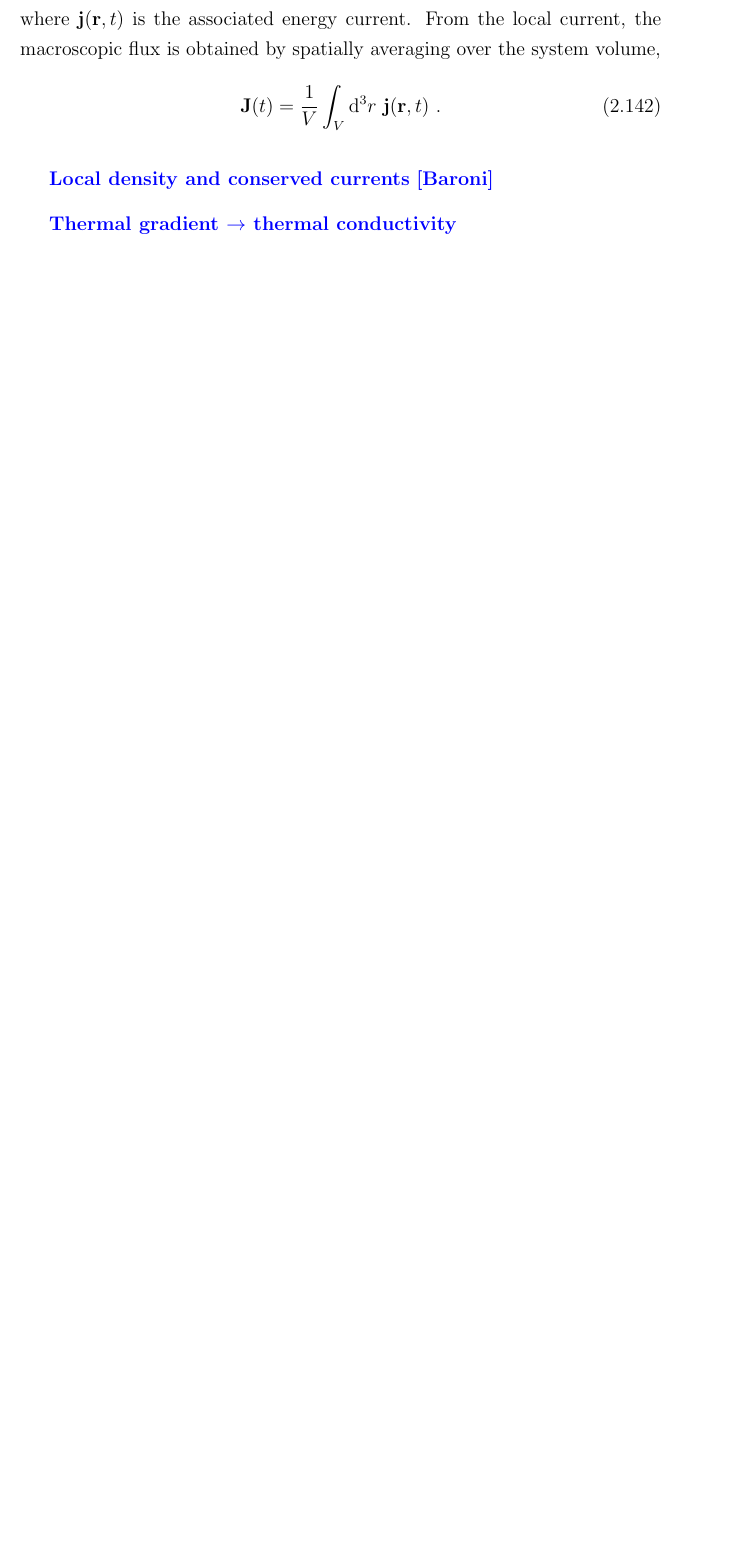
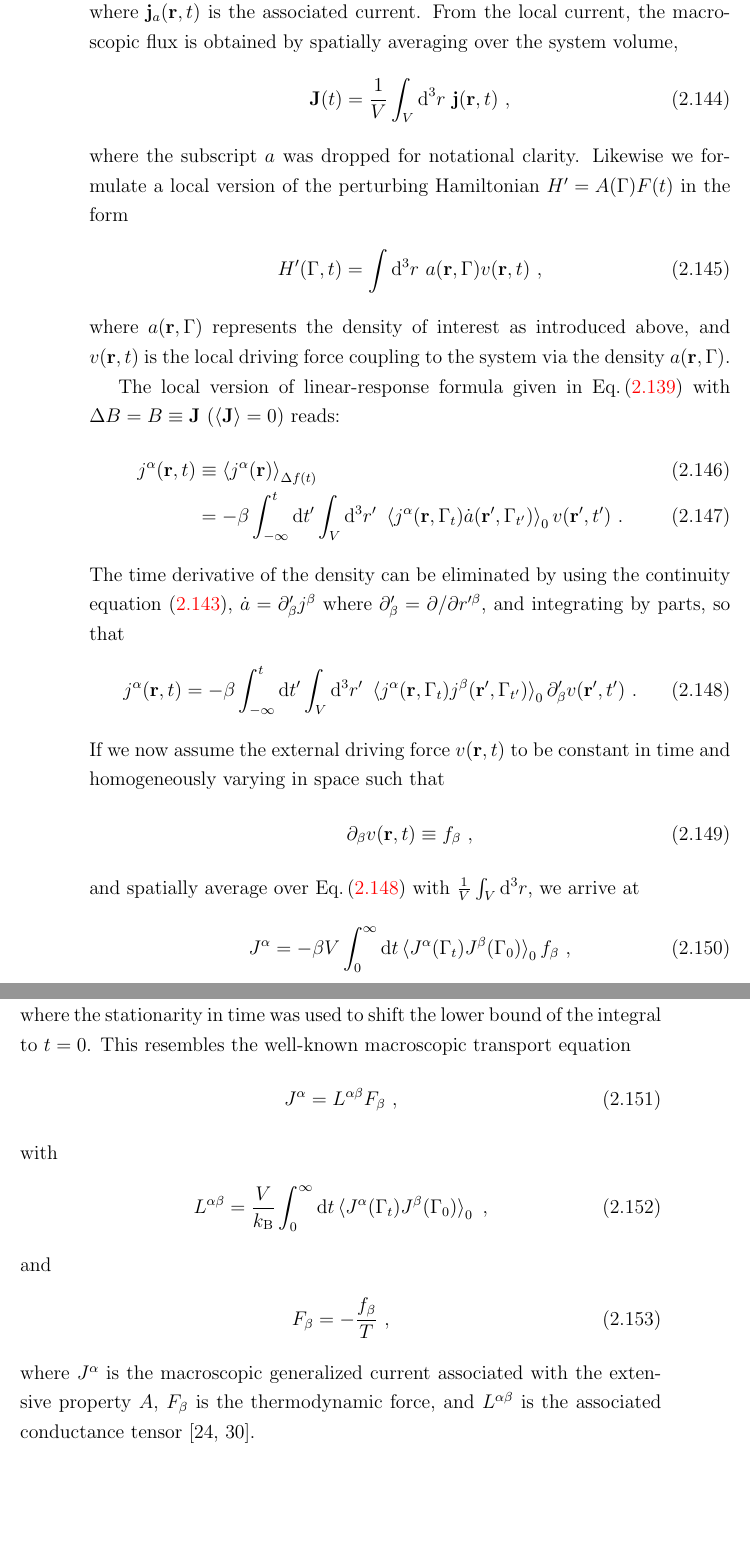
Before and after one commit to flokno/thesis_phd, a LaTeX thesis (main.tex, which reads parts/2_heat_transport.tex): part of page 45 of 64 before the commit and two parts of pages 46 and 47 of 66 after it, the two joined at a grey line, cut so that both start at the same text, the shorter picture padded with empty space. Compiled offline with pdfLaTeX.

Commit message:
theory | -> thermal conductivity.

```diff
--- a/parts/2_heat_transport.tex
+++ b/parts/2_heat_transport.tex
@@ -135,14 +142,72 @@ Here, $e(\b r, t)$ is the local \emph{energy density} which fulfills a continuit
   \label{eq:lr.continuity.1}
 \end{align}
-where $\b j (\b r, t)$ is the associated energy current. From the local current, the macroscopic flux is obtained by spatially averaging over the system volume,
+where $\b j_a (\b r, t)$ is the associated current. From the local current, the macroscopic flux is obtained by spatially averaging over the system volume,
 \begin{align}
   \b J (t)
-    = \frac{1}{V} \int_V \d^3 r ~ \b j (\b r, t)~.
+    = \frac{1}{V} \int_V \d^3 r ~ \b j (\b r, t)~,
   \label{eq:lr.J(t)}
 \end{align}
+where the subscript $a$ was dropped for notational clarity.
+Likewise we formulate a local version of the perturbing Hamiltonian \mbox{$H' = A (\Gamma) F(t)$} in the form
+\begin{align}
+	H' (\Gamma, t) = \int \d^3 r ~ a (\b r, \Gamma) v(\b r, t)~,
+	\label{eq:lr.H'}
+\end{align}
+where $a(\b r, \Gamma)$ represents the density of interest as introduced above, and $v(\b r, t)$ is the local driving force coupling to the system via the density $a (\b r, \Gamma)$.
 
+The local version of linear-response formula given in Eq.\,\eqref{eq:lr.dB} with \mbox{$\Delta B = B \equiv \b J$} ($\braket{\b J} = 0$) reads:
+\begin{align}
+j^\alpha (\b r , t)
+	& \equiv \braket{j^\alpha (\b r)}_{\Delta f (t)} \\
+	&= - \beta \int_{-\infty}^{t} \d t' \int_V \d^3 r' ~ \braket{
+			j^\alpha (\b r, \Gamma_t) \dot{a} (\b r', \Gamma_{t'})
+		}_0 v (\b r', t')~.
+	\label{eq:lr.ja.1}
+\end{align}
+The time derivative of the density can be eliminated by using the continuity equation~\eqref{eq:lr.continuity.1}, $\dot a = \partial'_\beta j^\beta$ where $\partial'_\beta = \partial/\partial r^{\prime \beta}$, and integrating by parts, so that
+\begin{align}
+j^\alpha (\b r , t)
+&= - \beta \int_{-\infty}^{t} \d t' \int_V \d^3 r' ~ \braket{
+	j^\alpha (\b r, \Gamma_t) j^\beta (\b r', \Gamma_{t'})
+}_0 \partial'_\beta v (\b r', t')~.
+\label{eq:lr.ja.2}
+\end{align}
+If we now assume the external driving force $v (\b r, t)$ to be constant in time and homogeneously varying in space such that
+\begin{align}
+	\partial_\beta v (\b r, t) \equiv f_\beta~,
+	\label{eq:lr.force}
+\end{align}
+and spatially average over Eq.\,\eqref{eq:lr.ja.2} with $\frac{1}{V} \int_V \d^3 r$, we arrive at
+\begin{align}
+	J^\alpha
+		&= -\beta V \int_{0}^{\infty}
+		\d t
+		\braket{
+		J^\alpha (\Gamma_t) J^\beta (\Gamma_{0})
+	}_0
+	f_\beta~,
+	\label{eq:lr.J}
+\end{align}
+where the stationarity in time was used to shift the lower bound of the integral to $t=0$.
+This resembles the well-known macroscopic transport equation
+\begin{align}
+	J^\alpha =  L^{\alpha \beta} F_\beta~,
+		\label{eq:lr.LF}
+\end{align}
+with
+\begin{align}
+	L^{\alpha \beta}
+		= \frac{V}{k_{\rm B}} \int_{0}^{\infty}
+		\d t \braket{J^\alpha (\Gamma_t) J^\beta (\Gamma_{0})}_0 ~,
+	\label{eq:lr.L}
+\end{align}
+and
+\begin{align}
+	F_\beta
+		= - \frac{f_\beta}{T}~,
+	\label{eq:lr.F}
+\end{align}
+where $J^\alpha$ is the macroscopic generalized current associated with the extensive property $A$, $F_\beta$ is the thermodynamic force, and $L^{\alpha \beta}$ is the associated conductance tensor~\cite{Onsager1931a,Baroni2020a}.
 
-\REM{Local density and conserved currents} \CITE{Baroni}
-
-\REM{Thermal gradient $\to$ thermal conductivity}
-
+\paragraph{Thermal Conductivity}
+After this general exposition, let us now look at the example of the total energy of the system and it's associated energy density,
```
Also changed, not shown: references.bib (+10 -0 lines), parts/2_heat_transport.tex (46 more changed lines).
